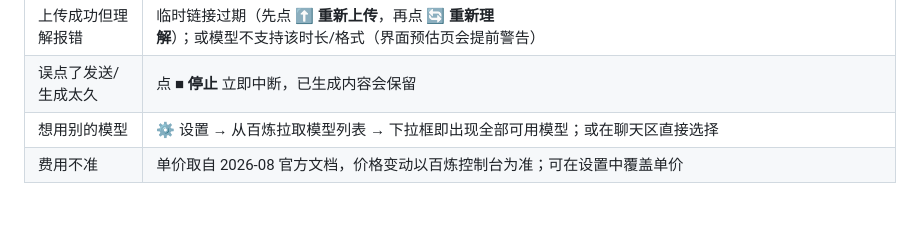
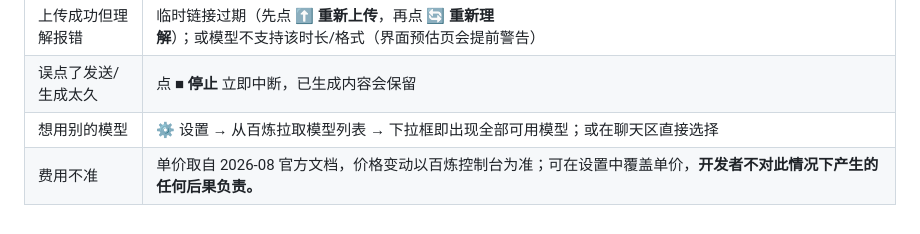
Before and after one commit to LsLDG-y/aliyun-video-understanding-workbench, a Markdown page: README.md, the part around the change. Rendered like a GitHub page.

Commit message:
Update pricing disclaimer in README
Added a disclaimer to the pricing section regarding developer responsibility.

```diff
--- a/README.md
+++ b/README.md
@@ -116,4 +116,4 @@
 | 上传成功但理解报错 | 临时链接过期（先点 **⬆ 重新上传**，再点 **🔄 重新理解**）；或模型不支持该时长/格式（界面预估页会提前警告） |
 | 误点了发送/生成太久 | 点 **■ 停止** 立即中断，已生成内容会保留 |
 | 想用别的模型 | ⚙ 设置 → 从百炼拉取模型列表 → 下拉框即出现全部可用模型；或在聊天区直接选择 |
-| 费用不准 | 单价取自 2026-08 官方文档，价格变动以百炼控制台为准；可在设置中覆盖单价 |
+| 费用不准 | 单价取自 2026-08 官方文档，价格变动以百炼控制台为准；可在设置中覆盖单价，**开发者不对此情况下产生的任何后果负责。** |
```
